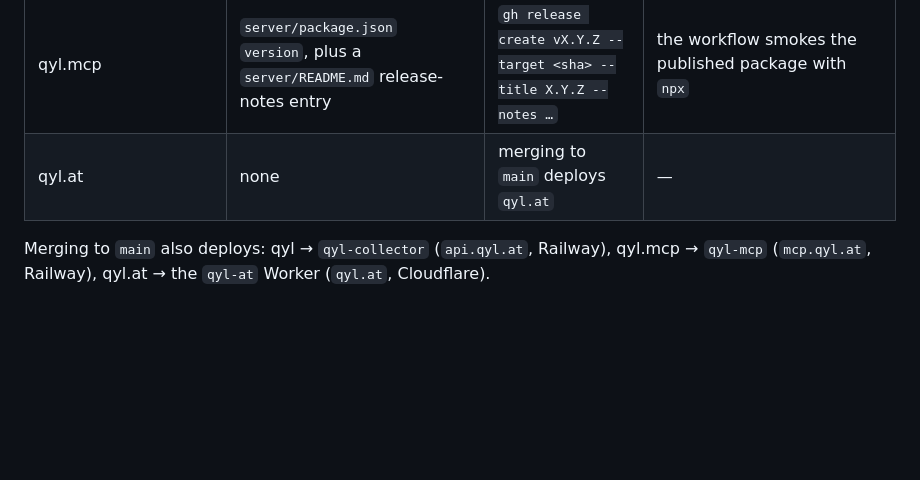
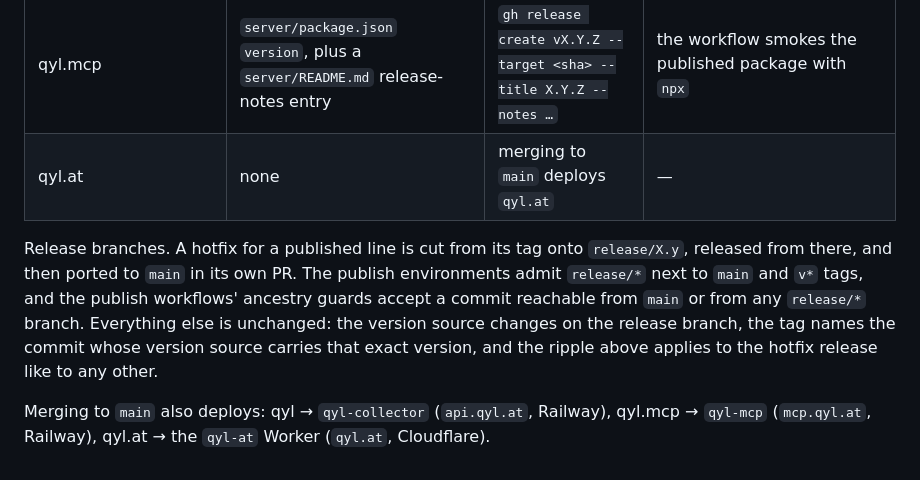
Before and after one commit to ANcpLua/qyl.at, a Markdown page: AGENTS.md, the part around the change. GitHub-like rendering; blank space fills up the shorter version.

Commit message:
docs: the release-branch rule in the shared Release ripple section (#45)
Hotfixes go to release/X.y, publish from there, and are ported to main; qyl.at itself does not publish.

Co-Authored-By: Claude Fable 5.1 <noreply@anthropic.com>

```diff
--- a/AGENTS.md
+++ b/AGENTS.md
@@ -55,4 +55,6 @@ Release acts. The version source changes in the PR; the act runs after it merges
 | qyl.mcp | `server/package.json` `version`, plus a `server/README.md` release-notes entry | `gh release create vX.Y.Z --target <sha> --title X.Y.Z --notes …` | the workflow smokes the published package with `npx` |
 | qyl.at | none | merging to `main` deploys `qyl.at` | — |
 
+Release branches. A hotfix for a published line is cut from its tag onto `release/X.y`, released from there, and then ported to `main` in its own PR. The publish environments admit `release/*` next to `main` and `v*` tags, and the publish workflows' ancestry guards accept a commit reachable from `main` or from any `release/*` branch. Everything else is unchanged: the version source changes on the release branch, the tag names the commit whose version source carries that exact version, and the ripple above applies to the hotfix release like to any other.
+
 Merging to `main` also deploys: qyl → `qyl-collector` (`api.qyl.at`, Railway), qyl.mcp → `qyl-mcp` (`mcp.qyl.at`, Railway), qyl.at → the `qyl-at` Worker (`qyl.at`, Cloudflare).
```
